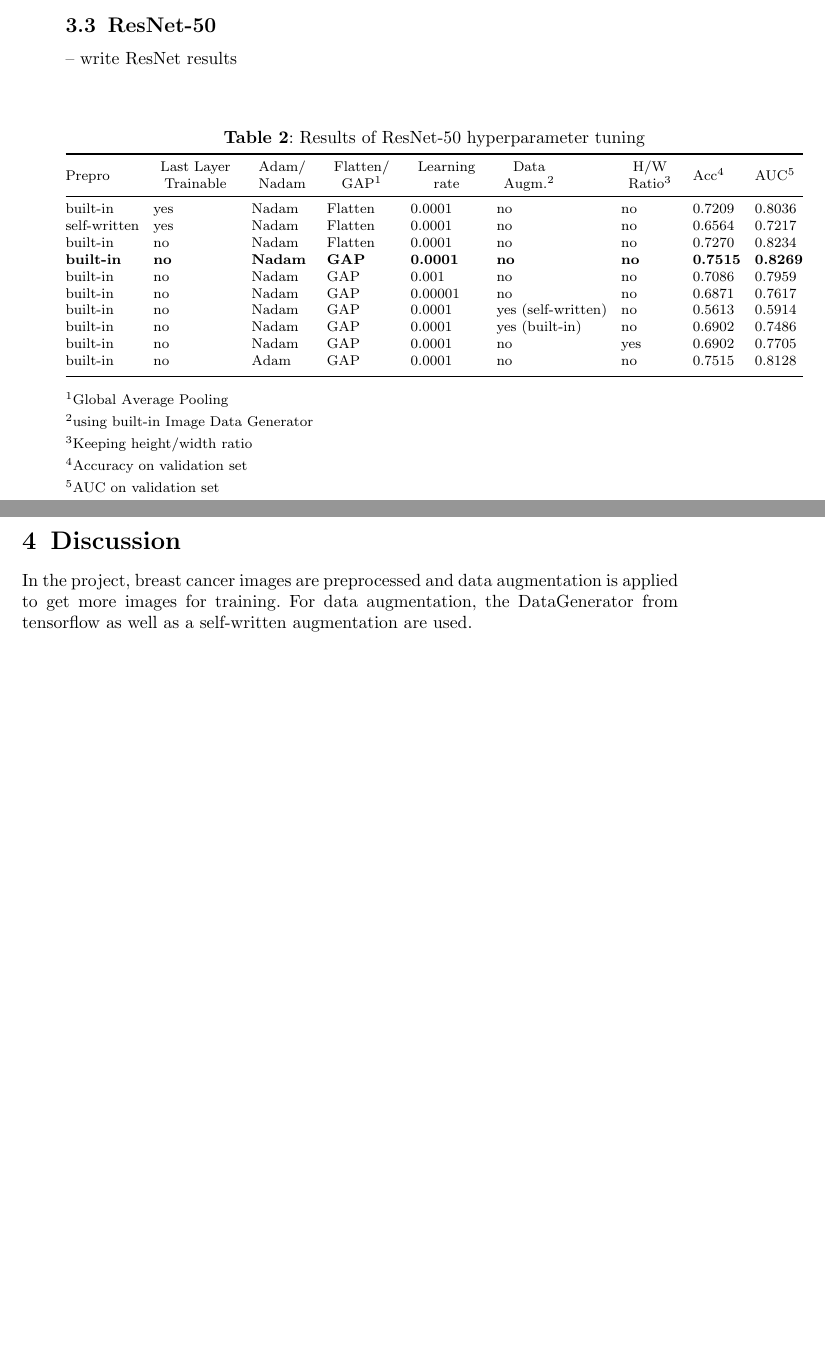
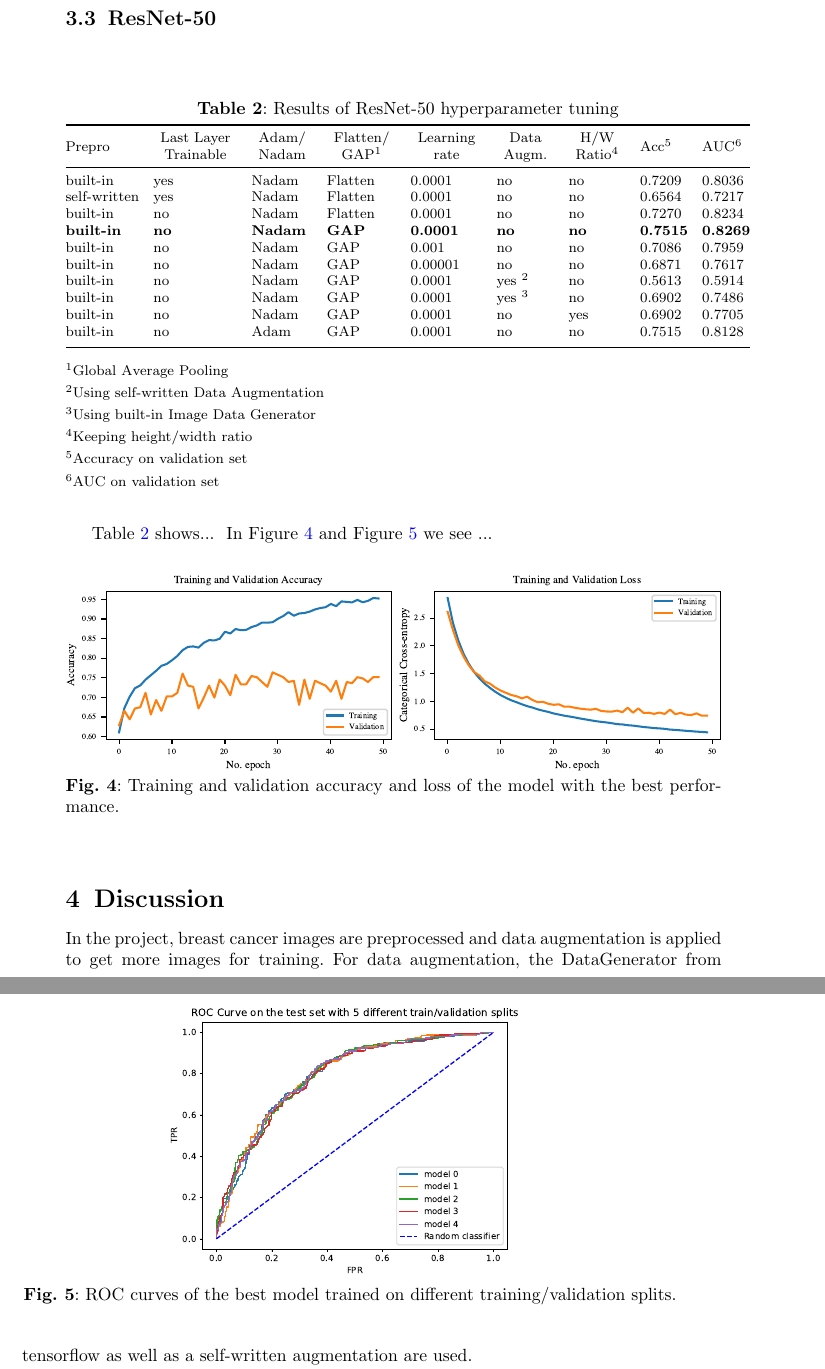
Before and after one commit to JessieMidgley/Seq-Bio-Project, a LaTeX paper (Report/sn-article.tex): two parts of pages 8 and 9 of 11 before the commit and two parts of pages 8 and 9 of 12 after it, joined at a grey line, cut so that both start at the same text, the shorter picture padded with empty space. Compiled offline with pdfLaTeX.

```diff
--- a/Report/sn-article.tex
+++ b/Report/sn-article.tex
@@ -297,14 +287,14 @@
-\subsection{ResNet-50}\label{ResNet_Results}
--- write ResNet results
-
+Figure~\ref{VGG-16_best} shows the training and test accuracy and loss per epoch of the model. Training, as well as validation accuracy, increased whereas the loss decreased. Figure~\ref{final-roc} displays the ROC curves for the validation applied to a test set using different train/validation splits. All the models result in a similar AUC for the different splits. The model with best performance achieves a mean accuracy on all splits of 68.6\% and a mean AUC of 73.7\%.
+\subsection{ResNet-50}
+\label{ResNet_Results}
 \def\btc{\begin{tabular}{c}}
 \def\etc{\end{tabular}}
 \begin{table}[h]
 \setlength\tabcolsep{4pt}
-\caption{Results of ResNet-50 hyperparameter tuning}\label{tab1}%
+\caption{Results of ResNet-50 hyperparameter tuning}%
 \begin{tabular}{@{}lllllllll@{}}
 \toprule
-  Prepro & \btc Last Layer\\Trainable \etc  & \btc Adam/ \\ Nadam \etc & \btc Flatten/\\GAP\footnotemark[1]\etc& \btc Learning\\ rate \etc & \btc Data\\ Augm.\footnotemark[2] \etc & \btc H/W \\ Ratio\footnotemark[3] \etc & Acc\footnotemark[4]  & AUC\footnotemark[5]  \\
+  Prepro & \btc Last Layer\\Trainable \etc  & \btc Adam/ \\ Nadam \etc & \btc Flatten/\\GAP\footnotemark[1]\etc& \btc Learning\\ rate \etc & \btc Data\\ Augm. \etc & \btc H/W \\ Ratio\footnotemark[4] \etc & Acc\footnotemark[5]  & AUC\footnotemark[6]  \\
 \midrule
 built-in   & yes  & Nadam & Flatten  & 0.0001 & no & no & 0.7209  & 0.8036    \\
 self-written   & yes  & Nadam & Flatten  & 0.0001 & no & no & 0.6564  & 0.7217 \\
@@ -312,43 +302,50 @@
 \textbf{built-in} & \textbf{no}  & \textbf{Nadam}& \textbf{GAP}  & \textbf{0.0001} & \textbf{no} & \textbf{no} & \textbf{0.7515} & \textbf{0.8269}    \\
 built-in  & no  & Nadam & GAP  & 0.001 & no & no &  0.7086  & 0.7959   \\
 built-in   & no  & Nadam & GAP & 0.00001 & no & no & 0.6871  & 0.7617  \\
-built-in   & no  & Nadam & GAP & 0.0001 & yes (self-written) & no & 0.5613  & 0.5914  \\
-built-in   & no  & Nadam & GAP & 0.0001 & yes (built-in) & no & 0.6902  &  0.7486 \\
+built-in   & no  & Nadam & GAP & 0.0001 & yes \footnotemark[2] & no & 0.5613  & 0.5914  \\
+built-in   & no  & Nadam & GAP & 0.0001 & yes \footnotemark[3] & no & 0.6902  &  0.7486 \\
 built-in   & no  & Nadam & GAP & 0.0001 & no & yes & 0.6902  &  0.7705 \\
 built-in   & no  & Adam & GAP & 0.0001 & no & no & 0.7515  &  0.8128 \\
-
 \botrule
 \end{tabular}
-
+\label{tab:resnet_results}
 \footnotetext[1]{Global Average Pooling}
-\footnotetext[2]{using built-in Image Data Generator}
-\footnotetext[3]{Keeping height/width ratio}
-\footnotetext[4]{Accuracy on validation set}
-\footnotetext[5]{AUC on validation set}
+\footnotetext[2]{Using self-written Data Augmentation}
+\footnotetext[3]{Using built-in Image Data Generator}
+\footnotetext[4]{Keeping height/width ratio}
+\footnotetext[5]{Accuracy on validation set}
+\footnotetext[6]{AUC on validation set}
 \end{table}
-
-
-
-
-
-
-\section{Discussion}\label{Discussion}
+Table~\ref{tab:resnet_results} shows...
+\begin{figure}[ht]%
+\centering
+\includegraphics[width=1.0\textwidth]{ResNet50_GlobalAvg_results.pdf}
+\caption{Training and validation accuracy and loss of the model with the best performance.}
+\label{fig:train_val_performance_resnet}
+\end{figure}
+\begin{figure}[ht]%
+\centering
+\includegraphics[width=0.6\textwidth]{final_ROC_ResNet50.pdf}
+\caption{ROC curves of the best model trained on different training/validation splits.}
+\label{fig:ROC_resnet}
+\end{figure}
+In Figure~\ref{fig:train_val_performance_resnet} and Figure~\ref{fig:ROC_resnet} we see ...
+\section{Discussion}
+\label{Discussion}
 In the project, breast cancer images are preprocessed and data augmentation is applied to get more images for training. For data augmentation, the DataGenerator from tensorflow as well as a self-written augmentation are used.\\
 The data, is split into training, validation, and test sets. The two models, VGG-16 and ResNet50 are then trained on the training set, achieving accuracy and AUC of over 90\% in both models. The best accuracy and AUC of both architectures use built-in preprocessing  and no data augmentation. The ResNet50 model with a Nadam optimizer, a global average pooling layer, and a learning rate of 0.0001 achieves the best accuracy and AUC among both models.
 The results show that CNNs can support clinicians in classifying mammographic images. However, further improvements are necessary for better predictions. As we are dealing with patients and health data correct and trustful classification is really important.
-
-\section{Conclusion}\label{conclusion}
+\section{Conclusion}
+\label{conclusion}
 In the following report, two existing CNN architectures, namely VGG-16 and ResNet-50 are used to classify mammogram images into benign and malignant.\\
 Additionally, data augmentation, data preprocessing, and hyperparameter tuning are presented as important steps to tune the model and achieve more reliable predictions.
 Performance analysis of the models indicates the possibilities and benefits of artificial neural networks in health-related issues. \\
 For both models an accuracy and AUC of over 65\% is achieved.
 Although, the values indicate a moderate performance it is important to consider the limitations for further improvements.
-\subsection{Limitations}\label{limitation}
+\subsection{Limitations}
+\label{limitation}
 The CBIS-DDSM dataset, used for classification, consists of 1644 images. For a model to perform good classification the size of the available training data plays an important role. As the data is taken from a publicly available source, there is a limited amount of data available. \\
 Additionally, the performed classification treats ``benign-without-callback"  and ``benign" identically. However, to ensure correct classification one might have to consider further information for the classification of these images.\\
 Finally, hyperparameter tuning was restricted due to time and memory issues. As the servers were not accessible during the time of model training, all the hyperparameter tuning was run locally leading to long runtimes and memory-related issues.
-
-
-
 \bibliography{sn-bibliography}
 \end{document}
```
Also changed, not shown: Report/sn-article.tex (102 more changed lines).
